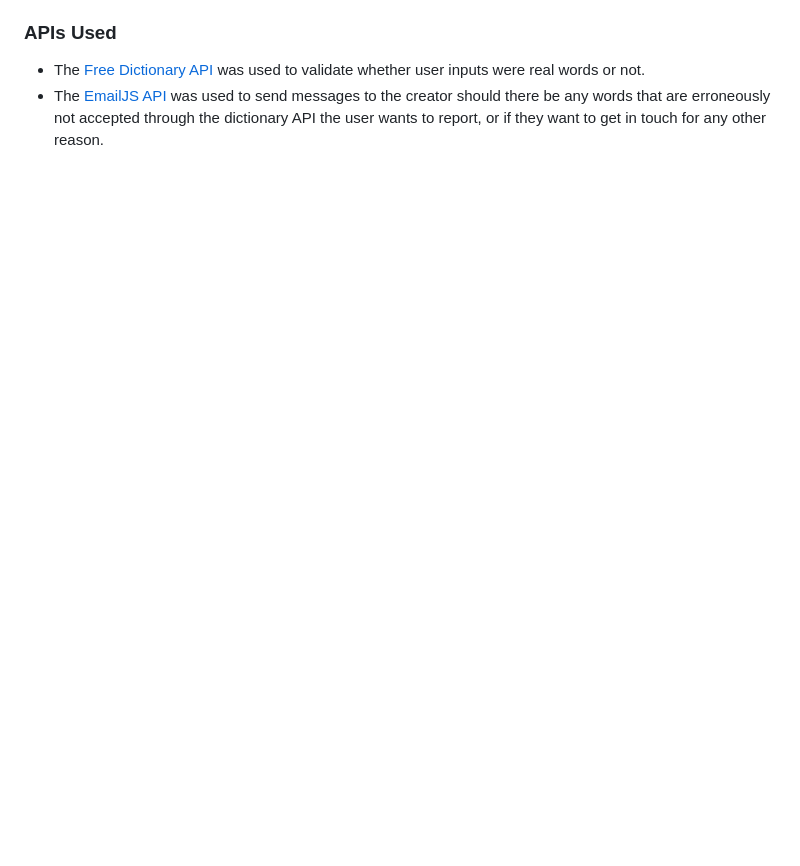
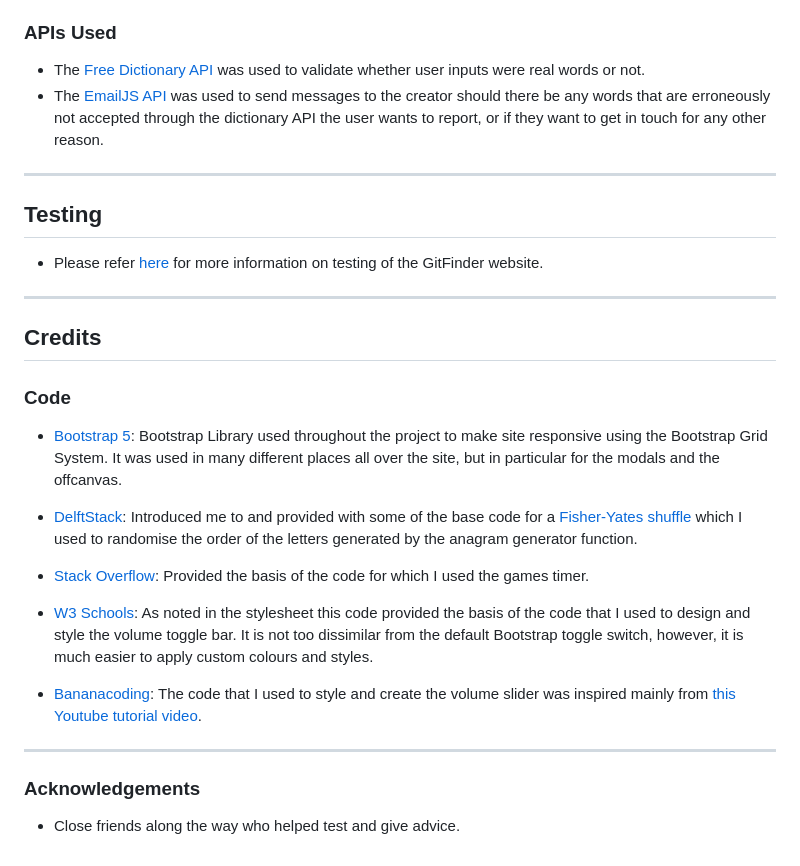
Before and after one commit to AviweMbolekwa/GrammarSavvy, a Markdown page: README.md, the part around the change. Rendered like a GitHub page; blank space fills up the shorter version.

```diff
--- a/README.md
+++ b/README.md
@@ -75,3 +75,22 @@ words from a random selection of letters.
 -   The [EmailJS API](https://www.emailjs.com/) was used to send messages to the creator should there be any words that
 are erroneously not accepted through the dictionary API the user wants to report, or if they want to get in touch for any
 other reason.
+---
+## Testing
+- Please refer [here](https://github.com/AviweMbolekwa/GrammarSavvy/blob/main/TESTING.md) for more information on testing of the GitFinder website.
+---
+## Credits
+
+### Code
+-  [Bootstrap 5](https://getbootstrap.com/docs/5.0/getting-started/introduction/): Bootstrap Library used throughout the project to make site responsive using the Bootstrap Grid System. It was used in many different places all over the site, but in particular for the modals and the offcanvas.
+
+-   [DelftStack](https://www.delftstack.com/howto/javascript/shuffle-array-javascript/): Introduced me to and provided with some of the base code for a [Fisher-Yates shuffle](https://en.wikipedia.org/wiki/Fisher%E2%80%93Yates_shuffle) which I used to randomise the order of the letters generated by the anagram generator function.
+
+-    [Stack Overflow](https://stackoverflow.com/questions/20618355/how-to-write-a-countdown-timer-in-javascript): Provided the basis of the code for which I used the games timer.
+
+-   [W3 Schools](https://www.w3schools.com/howto/howto_css_switch.asp): As noted in the stylesheet  this code provided the basis of the code that I used to design and style the volume toggle bar. It is not too dissimilar from the default Bootstrap toggle switch, however, it is much easier to apply custom colours and styles.
+
+-   [Bananacoding](https://www.youtube.com/channel/UCXvIGbH6QsPJYtwzQvwhFyw): The code that I used to style and create the volume slider was inspired mainly from [this Youtube tutorial video](https://www.youtube.com/watch?v=BrpiNUf2XCk).
+---
+### Acknowledgements
+-   Close friends along the way who helped test and give advice.
```
